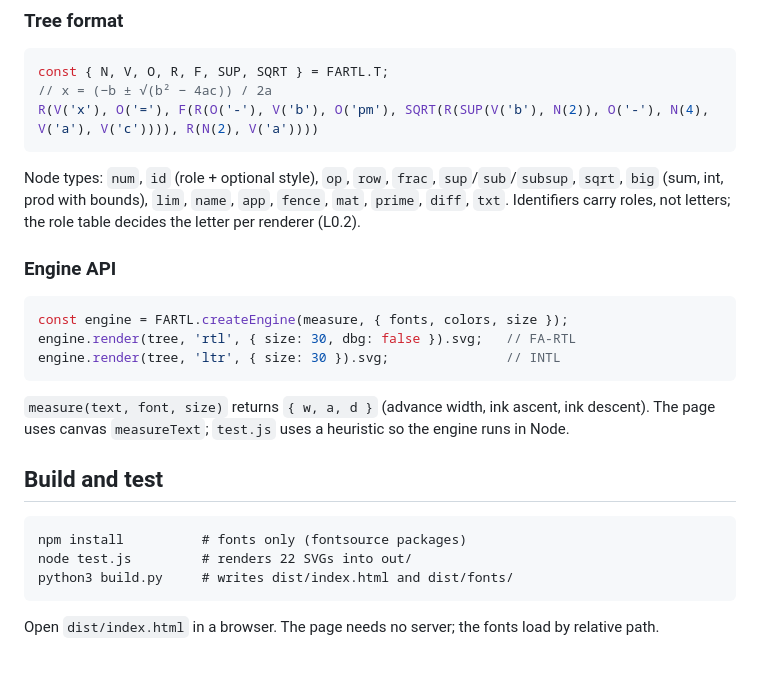
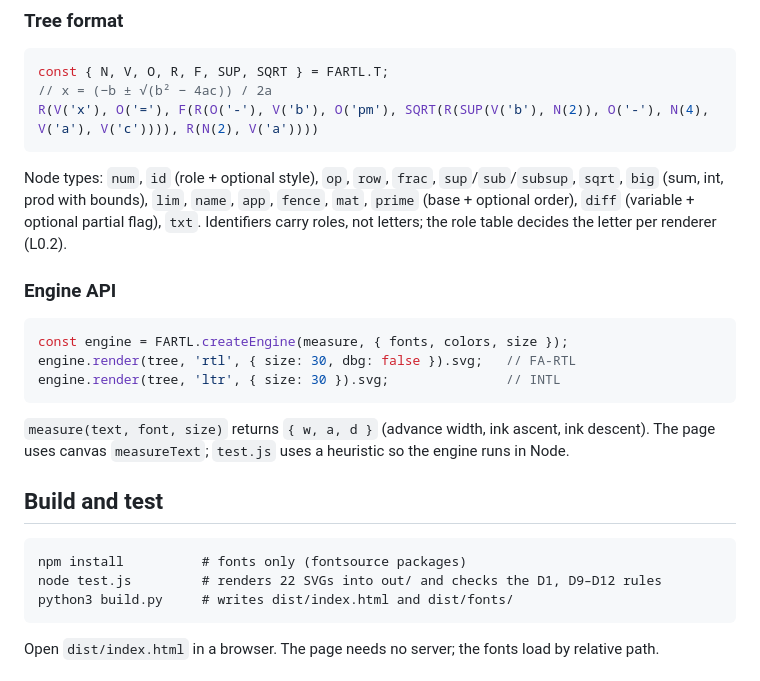
Before and after one commit to Syl-DLCVM/PersianMath, a Markdown page: README.md, the part around one of its changes. Rendered like a GitHub page.

````diff
--- a/README.md
+++ b/README.md
@@ -54,7 +56,7 @@ const { N, V, O, R, F, SUP, SQRT } = FARTL.T;
 R(V('x'), O('='), F(R(O('-'), V('b'), O('pm'), SQRT(R(SUP(V('b'), N(2)), O('-'), N(4), V('a'), V('c')))), R(N(2), V('a'))))
 ```
 
-Node types: `num`, `id` (role + optional style), `op`, `row`, `frac`, `sup`/`sub`/`subsup`, `sqrt`, `big` (sum, int, prod with bounds), `lim`, `name`, `app`, `fence`, `mat`, `prime`, `diff`, `txt`. Identifiers carry roles, not letters; the role table decides the letter per renderer (L0.2).
+Node types: `num`, `id` (role + optional style), `op`, `row`, `frac`, `sup`/`sub`/`subsup`, `sqrt`, `big` (sum, int, prod with bounds), `lim`, `name`, `app`, `fence`, `mat`, `prime` (base + optional order), `diff` (variable + optional partial flag), `txt`. Identifiers carry roles, not letters; the role table decides the letter per renderer (L0.2).
 
 ### Engine API
 
@@ -70,7 +72,7 @@ engine.render(tree, 'ltr', { size: 30 }).svg;               // INTL
 
 ```
 npm install          # fonts only (fontsource packages)
-node test.js         # renders 22 SVGs into out/
+node test.js         # renders 22 SVGs into out/ and checks the D1, D9–D12 rules
 python3 build.py     # writes dist/index.html and dist/fonts/
 ```
 
````
Also changed, not shown: other parts of README.md (+5 -3 lines), docs/screenshot.png, 5 other files.
